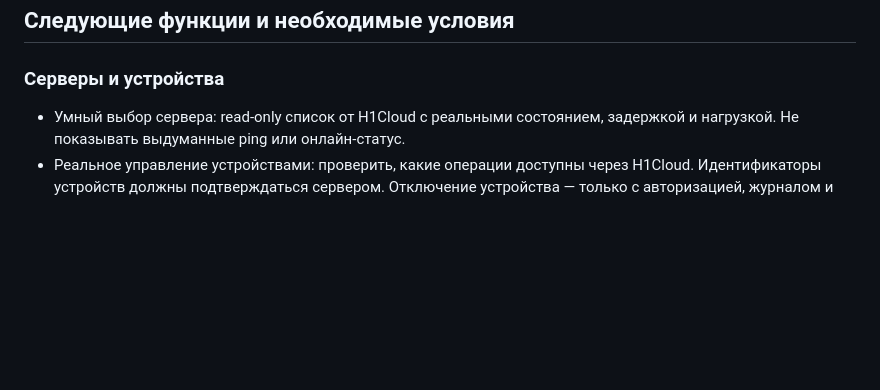
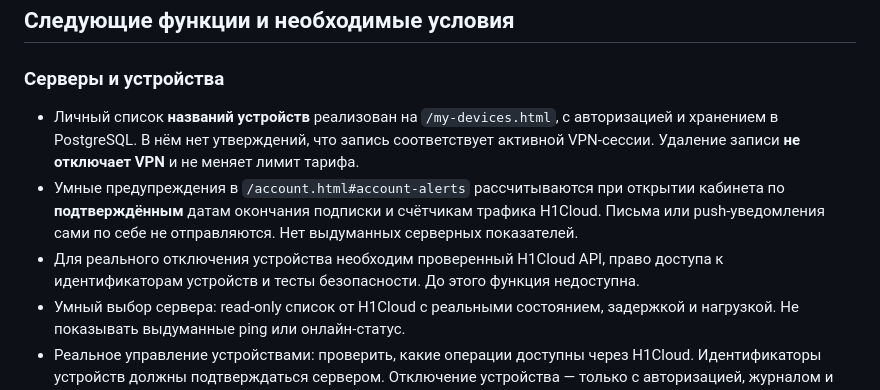
Before and after one commit to isaevarbi822-hub/VainahVPN, a Markdown page: docs/FEATURE_ROADMAP.md, the part around the change. Rendered like a GitHub page; blank space fills up the shorter version.

Commit message:
Mark real customer device labels and H1-backed alerts as implemented, without claiming H1 session controls

```diff
--- a/docs/FEATURE_ROADMAP.md
+++ b/docs/FEATURE_ROADMAP.md
@@ -23,6 +23,18 @@
 ## Следующие функции и необходимые условия
 
 ### Серверы и устройства
+
+- Личный список **названий устройств** реализован на
+  `/my-devices.html`, с авторизацией и хранением в PostgreSQL.
+  В нём нет утверждений, что запись соответствует активной VPN-сессии.
+  Удаление записи **не отключает VPN** и не меняет лимит тарифа.
+- Умные предупреждения в `/account.html#account-alerts` рассчитываются
+  при открытии кабинета по **подтверждённым** датам окончания подписки
+  и счётчикам трафика H1Cloud. Письма или push-уведомления сами
+  по себе не отправляются. Нет выдуманных серверных показателей.
+- Для реального отключения устройства необходим проверенный
+  H1Cloud API, право доступа к идентификаторам устройств и
+  тесты безопасности. До этого функция недоступна.
 - Умный выбор сервера: read-only список от H1Cloud с реальными состоянием,
   задержкой и нагрузкой. Не показывать выдуманные ping или онлайн-статус.
 - Реальное управление устройствами: проверить, какие операции доступны
```
